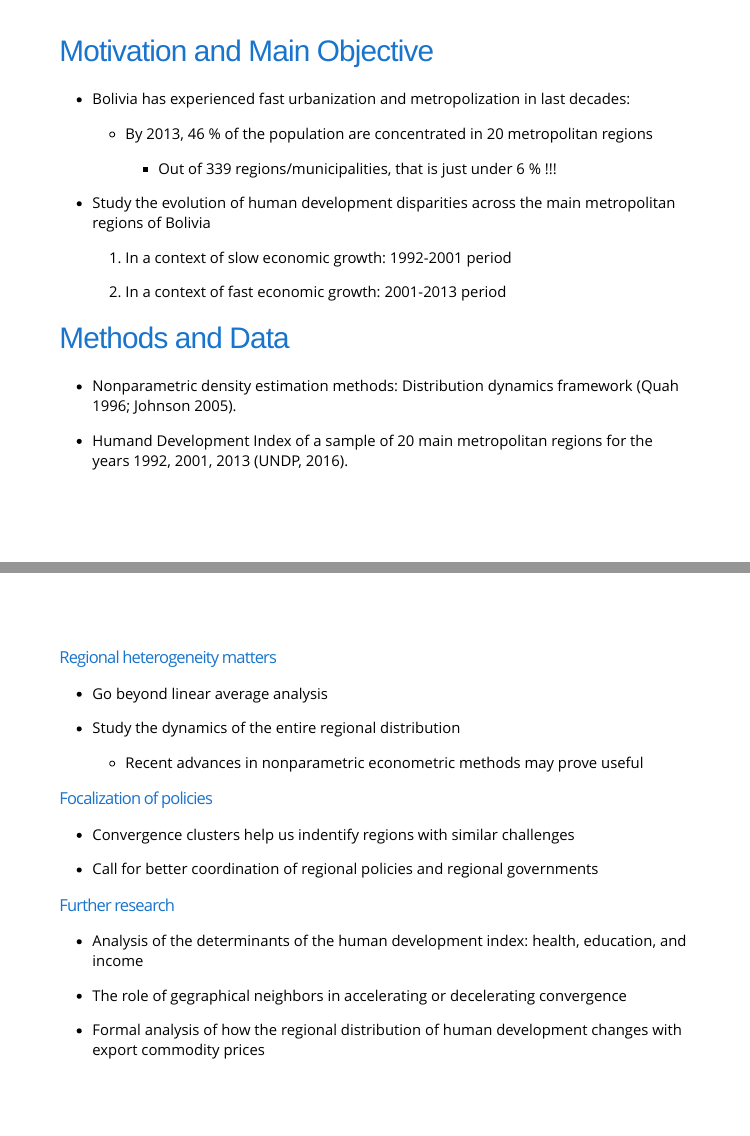
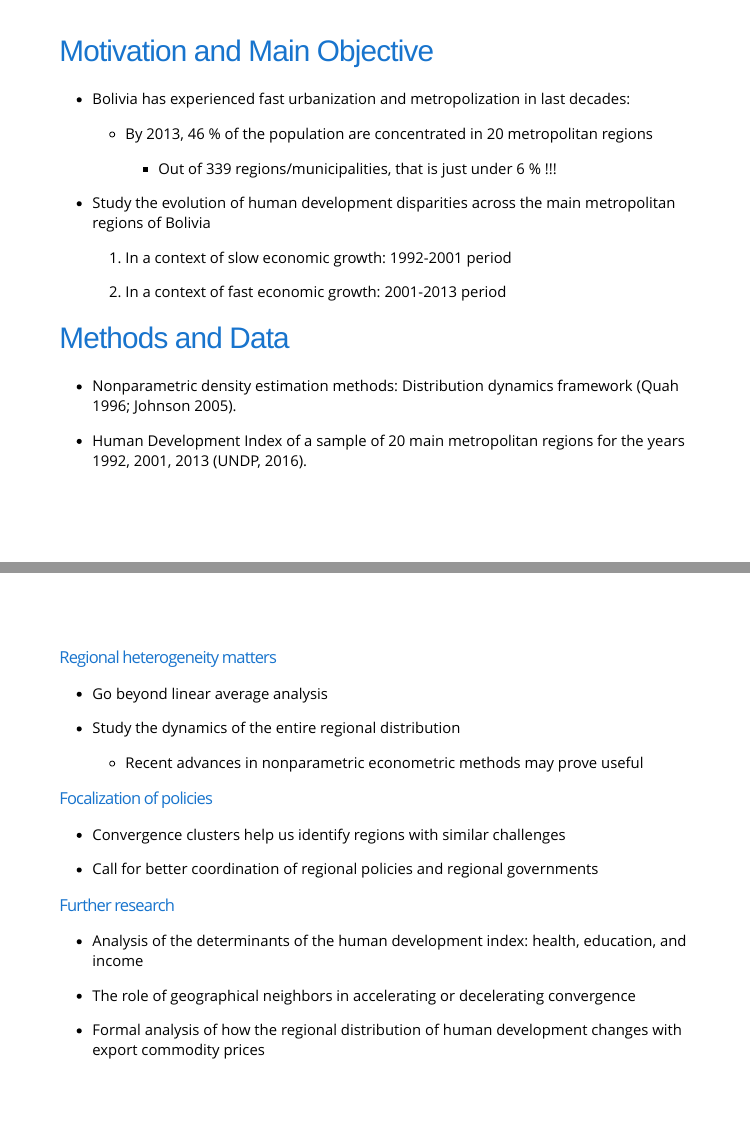
Before and after one commit to slides777/bolivia-cities-convergence-jasid2018, an R Markdown document (bolivia-cities-convergence-jasid2018.Rmd): pages 2 and 12 of 13, joined at a grey line. The pictures show the slides in the output file bolivia-cities-convergence-jasid2018.html that the author committed with the source; the slides are laid out offline by our stand-in for remark.js, each with all of its steps uncovered, in fonts that may differ from those the slides ask for, and without slide numbers, shadows or browser add-ons; a font, style sheet, LaTeX package, included part or bibliography that could not be used is replaced or left out.

Commit message:
spellcheck

```diff
--- a/bolivia-cities-convergence-jasid2018.Rmd
+++ b/bolivia-cities-convergence-jasid2018.Rmd
@@ -42,7 +42,7 @@ options(htmltools.dir.version = FALSE)
 
 - Nonparametric density estimation methods: Distribution dynamics framework (Quah 1996; Johnson 2005).
 
-- Humand Development Index of a sample of 20 main metropolitan regions for the years 1992, 2001, 2013 (UNDP, 2016).
+- Human Development Index of a sample of 20 main metropolitan regions for the years 1992, 2001, 2013 (UNDP, 2016).
 
 
 ---
@@ -175,7 +175,7 @@ class: middle
 
 ## Focalization of policies
 
-- Convergence clusters help us indentify regions with similar challenges
+- Convergence clusters help us identify regions with similar challenges
 
 - Call for better coordination of regional policies and regional governments
 
@@ -185,7 +185,7 @@ class: middle
 
 - Analysis of the determinants of the human development index: health, education, and income
 
-- The role of gegraphical neighbors in accelerating or decelerating convergence
+- The role of geographical neighbors in accelerating or decelerating convergence
 
 - Formal analysis of how the regional distribution of human development changes with export commodity prices
 
```
Also changed, not shown: bolivia-cities-convergence-jasid2018.html.
